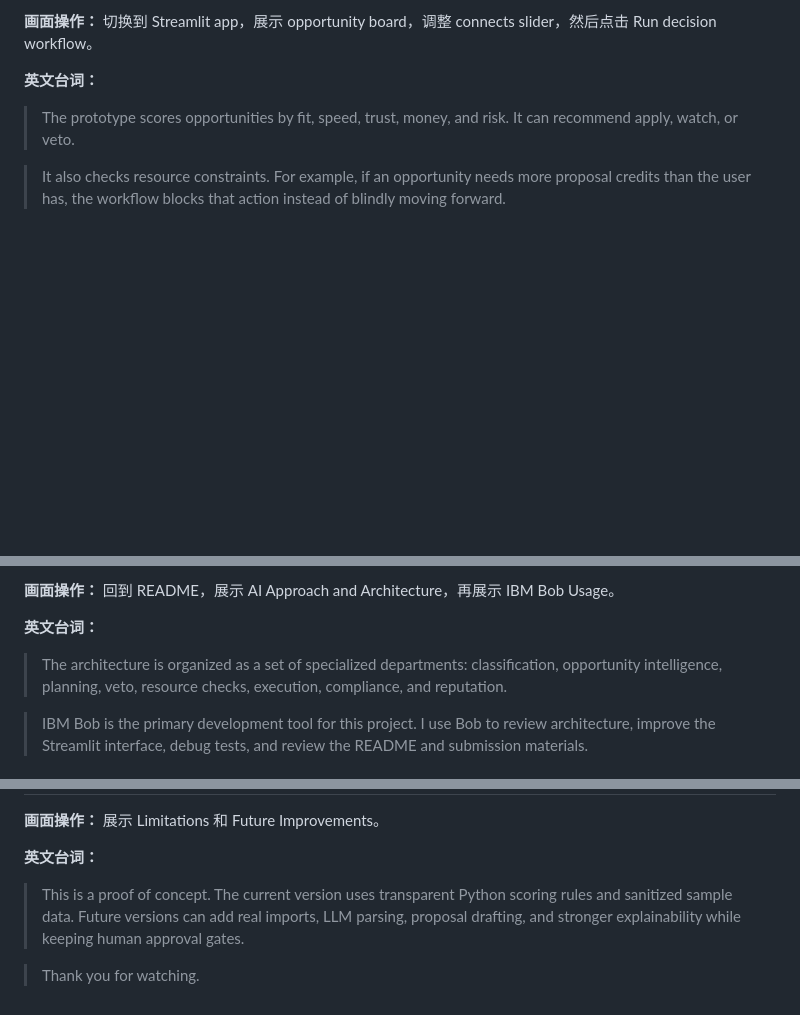
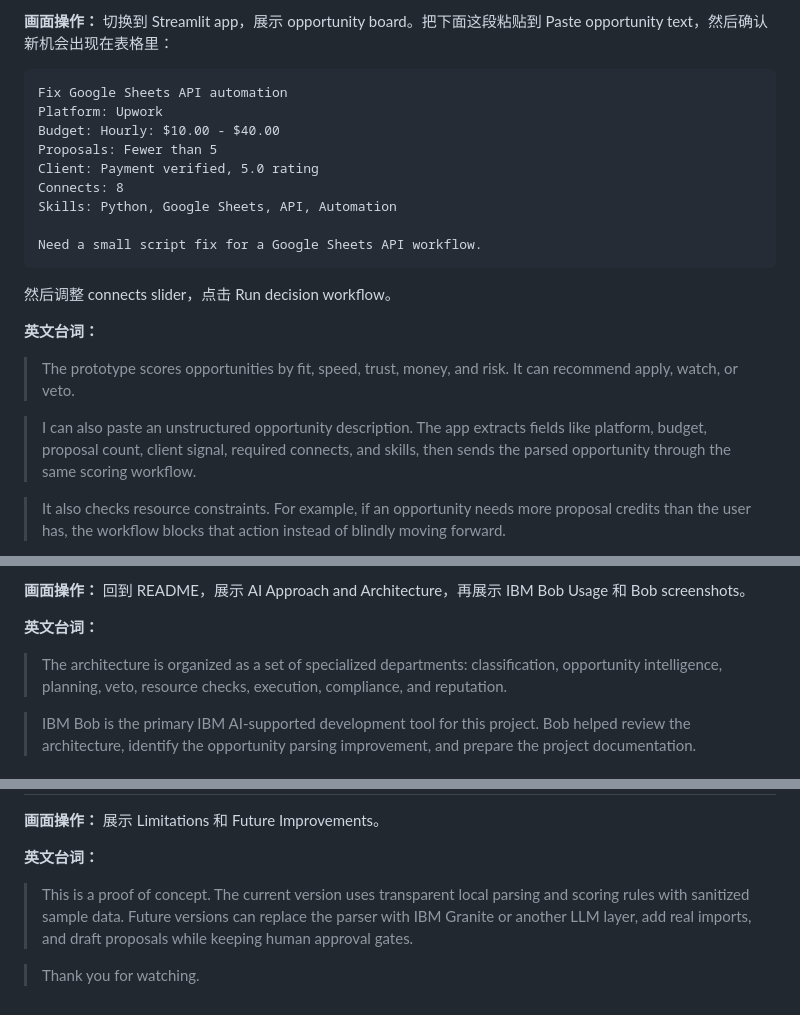
Before and after one commit to Cedric-uxb/edict-money-mode, a Markdown page: demo_script.md, 3 parts joined by grey strips. Drawn GitHub-style; blank space fills up the shorter version.

````diff
--- a/demo_script.md
+++ b/demo_script.md
@@ -22,10 +22,26 @@
 
-**画面操作：** 切换到 Streamlit app，展示 opportunity board，调整 connects slider，然后点击 Run decision workflow。
+**画面操作：** 切换到 Streamlit app，展示 opportunity board。把下面这段粘贴到 Paste opportunity text，然后确认新机会出现在表格里：
+
+```text
+Fix Google Sheets API automation
+Platform: Upwork
+Budget: Hourly: $10.00 - $40.00
+Proposals: Fewer than 5
+Client: Payment verified, 5.0 rating
+Connects: 8
+Skills: Python, Google Sheets, API, Automation
+
+Need a small script fix for a Google Sheets API workflow.
+```
+
+然后调整 connects slider，点击 Run decision workflow。
 
 **英文台词：**
 
 > The prototype scores opportunities by fit, speed, trust, money, and risk. It can recommend apply, watch, or veto.
 
+> I can also paste an unstructured opportunity description. The app extracts fields like platform, budget, proposal count, client signal, required connects, and skills, then sends the parsed opportunity through the same scoring workflow.
+
 > It also checks resource constraints. For example, if an opportunity needs more proposal credits than the user has, the workflow blocks that action instead of blindly moving forward.
 
 > The output is not an automatic submission. It is a decision memo and action plan that still requires human approval.
@@ -34,9 +50,9 @@
 
-**画面操作：** 回到 README，展示 AI Approach and Architecture，再展示 IBM Bob Usage。
+**画面操作：** 回到 README，展示 AI Approach and Architecture，再展示 IBM Bob Usage 和 Bob screenshots。
 
 **英文台词：**
 
 > The architecture is organized as a set of specialized departments: classification, opportunity intelligence, planning, veto, resource checks, execution, compliance, and reputation.
 
-> IBM Bob is the primary development tool for this project. I use Bob to review architecture, improve the Streamlit interface, debug tests, and review the README and submission materials.
+> IBM Bob is the primary IBM AI-supported development tool for this project. Bob helped review the architecture, identify the opportunity parsing improvement, and prepare the project documentation.
 
@@ -46,6 +62,6 @@
 
 **英文台词：**
 
-> This is a proof of concept. The current version uses transparent Python scoring rules and sanitized sample data. Future versions can add real imports, LLM parsing, proposal drafting, and stronger explainability while keeping human approval gates.
+> This is a proof of concept. The current version uses transparent local parsing and scoring rules with sanitized sample data. Future versions can replace the parser with IBM Granite or another LLM layer, add real imports, and draft proposals while keeping human approval gates.
 
 > Thank you for watching.
````
Also changed, not shown: other parts of demo_script.md (+3 -3 lines), README.md (+21 -10 lines), SUBMISSION.md (+8 -4 lines), docs/images/bob_july_project_context.png (added), docs/images/bob_july_review_recommendation.png (added), 4 other files.
